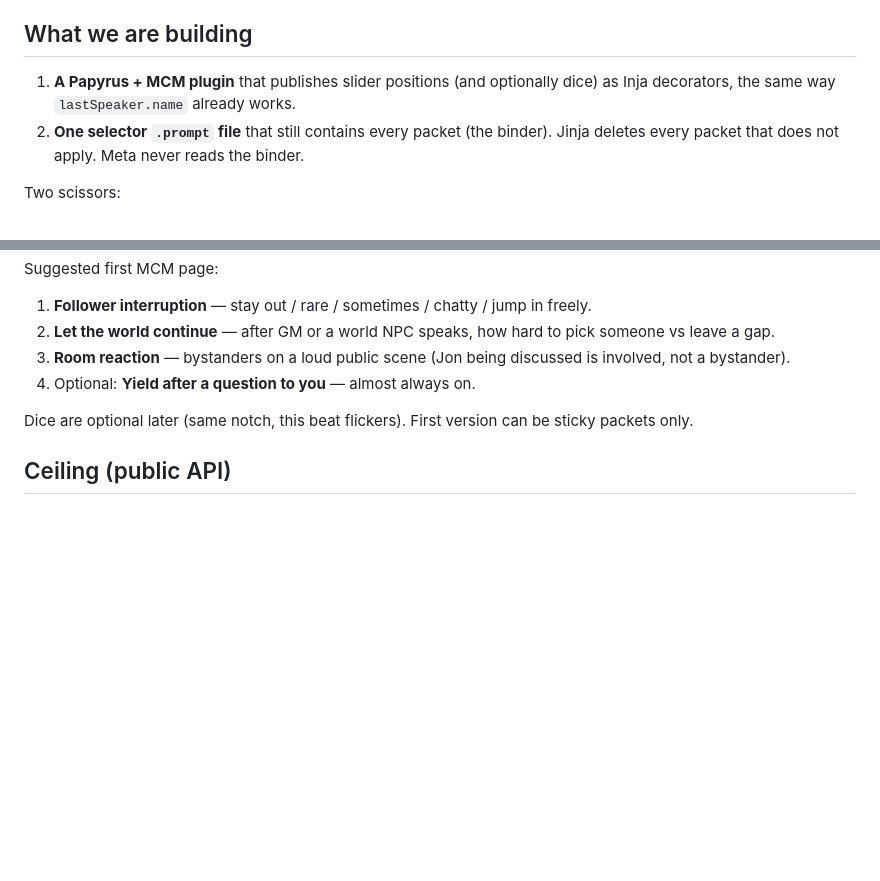
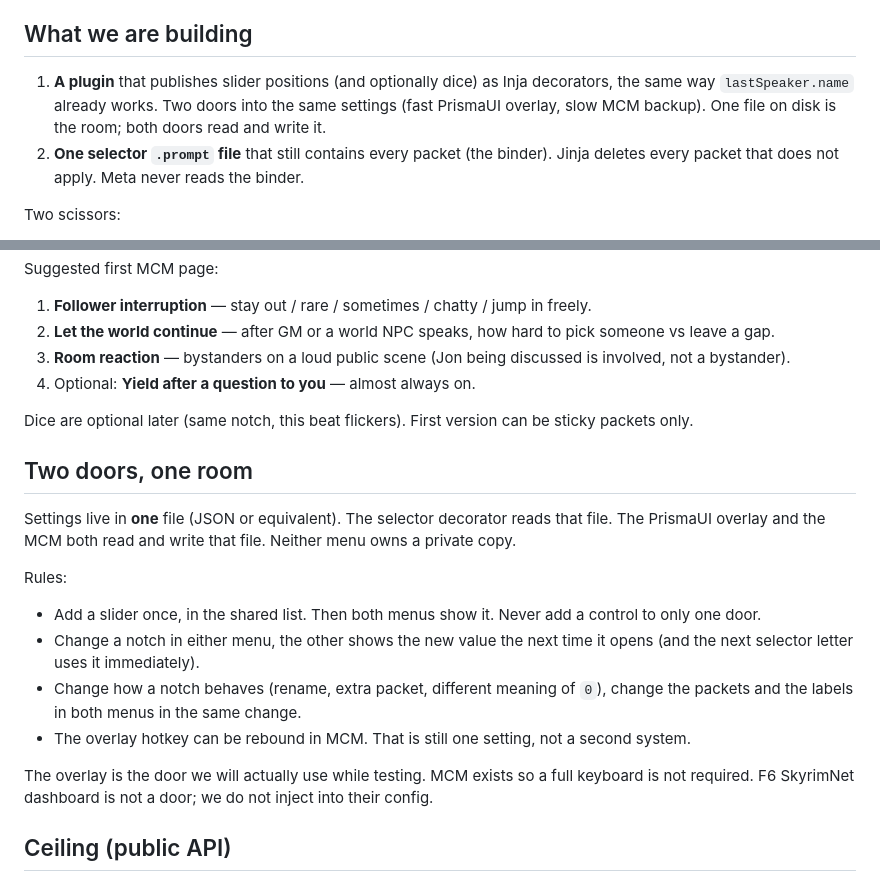
Before and after one commit to nan0bug00/Selector_Preference, a Markdown page: DESIGN.md, 2 parts joined by grey strips. GitHub-like rendering; blank space fills up the shorter version.

Commit message:
Record overlay and MCM as two doors on one settings file.
Co-authored-by: Cursor <cursoragent@cursor.com>

```diff
--- a/DESIGN.md
+++ b/DESIGN.md
@@ -19,7 +19,7 @@ Taste is not a prompt-engineering problem. The wiki author’s “companions ste
 
 ## What we are building
 
-1. **A Papyrus + MCM plugin** that publishes slider positions (and optionally dice) as Inja decorators, the same way `lastSpeaker.name` already works.
+1. **A plugin** that publishes slider positions (and optionally dice) as Inja decorators, the same way `lastSpeaker.name` already works. Two doors into the same settings (fast PrismaUI overlay, slow MCM backup). One file on disk is the room; both doors read and write it.
 2. **One selector `.prompt` file** that still contains every packet (the binder). Jinja deletes every packet that does not apply. Meta never reads the binder.
 
 Two scissors:
@@ -63,6 +63,19 @@ Suggested first MCM page:
 
 Dice are optional later (same notch, this beat flickers). First version can be sticky packets only.
 
+## Two doors, one room
+
+Settings live in **one** file (JSON or equivalent). The selector decorator reads that file. The PrismaUI overlay and the MCM both read and write that file. Neither menu owns a private copy.
+
+Rules:
+
+- Add a slider once, in the shared list. Then both menus show it. Never add a control to only one door.
+- Change a notch in either menu, the other shows the new value the next time it opens (and the next selector letter uses it immediately).
+- Change how a notch behaves (rename, extra packet, different meaning of `0`), change the packets and the labels in both menus in the same change.
+- The overlay hotkey can be rebound in MCM. That is still one setting, not a second system.
+
+The overlay is the door we will actually use while testing. MCM exists so a full keyboard is not required. F6 SkyrimNet dashboard is not a door; we do not inject into their config.
+
 ## Ceiling (public API)
 
 We cannot veto a pick after meta answers. No published function rewrites `Lydia>player` into `0`. `PurgeDialogue` kills the whole queue. “Mark busy” is advertised in the README and **not** in `SkyrimNetApi.psc`. `SkyrimNet_SpeechStarted` is not a documented Papyrus contract.
```
